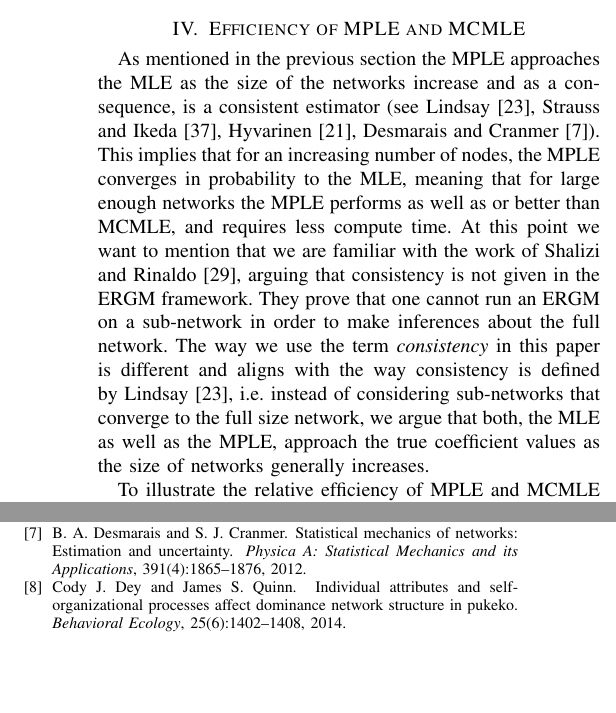
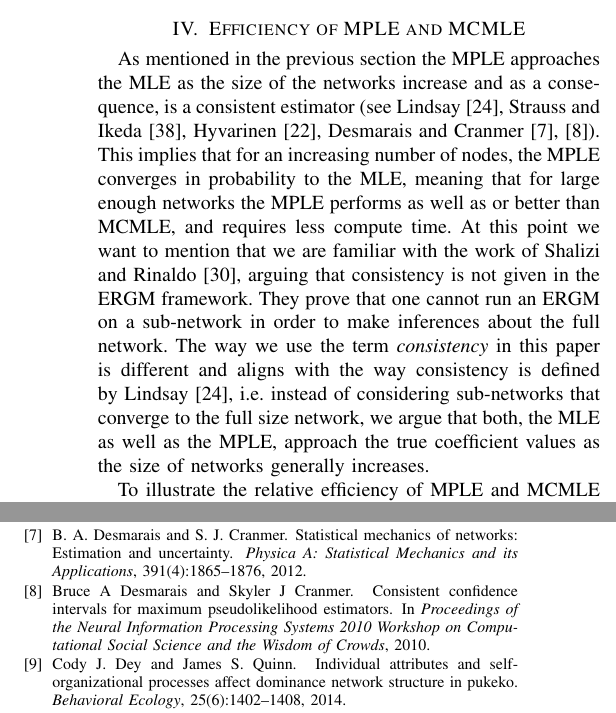
Before and after one commit to desmarais-lab/ERGM_MPLE_parBoot, a LaTeX paper (TeX/conference_paper.tex, which reads TeX/bib.bib): two parts of the columns of pages 3 and 8 of 9, joined at a grey line, cut so that both start at the same text, the shorter picture padded with empty space. Compiled offline with pdfLaTeX.

Commit message:
added a reference

```diff
--- a/TeX/bib.bib
+++ b/TeX/bib.bib
@@ -353,6 +353,13 @@ Year = {2013}
  author = {Jansen, Christoph and Schmid, Christian},
  year = {2014},
  title = {Eine statistische Analyse des Netzwerks des internationalen Waffenhandels von 1950-2012: Bericht im Rahmen des statistischen Consultingprojekts}
+}
+
+@inproceedings{desmarais2010consistent,
+  title={Consistent confidence intervals for maximum pseudolikelihood estimators},
+  author={Desmarais, Bruce A and Cranmer, Skyler J},
+  booktitle={Proceedings of the Neural Information Processing Systems 2010 Workshop on Computational Social Science and the Wisdom of Crowds},
+  year={2010}
 }
 
 @inproceedings{efron1982jackknife,
--- a/TeX/conference_paper.tex
+++ b/TeX/conference_paper.tex
@@ -506,7 +506,7 @@ The depicted algorithm provides a sequence of random networks $G_(0),\dots,G_(L)
 the first $B$ networks, where $N << B << L$, are discarded as the so called Burn-In.
 
 \section{Efficiency of MPLE and MCMLE}
-As mentioned in the previous section the MPLE approaches the MLE as the size of the networks increase and as a consequence, is a consistent estimator (see Lindsay \cite{Lindsay1988}, Strauss and Ikeda \cite{StraussIkeda1990}, Hyvarinen \cite{Hyvarinen2006}, Desmarais and Cranmer \cite{Desmarais.2012}). This implies that for an increasing number of nodes, the MPLE converges in probability to the MLE, meaning that for large enough networks the MPLE performs as well as or better than MCMLE, and requires less compute time. At this point we want to mention that we are familiar with the work of Shalizi and Rinaldo \cite{shalizi2013}, arguing that consistency is not given in the ERGM framework. They prove that one cannot run an ERGM on a sub-network in order to make inferences about the full network.  The way we use the term \textit{consistency} in this paper is different and aligns with the way consistency is defined by Lindsay \cite{Lindsay1988}, i.e. instead of considering sub-networks that converge to the full size network, we argue that both, the MLE as well as the MPLE, approach the true coefficient values as the size of networks generally increases.
+As mentioned in the previous section the MPLE approaches the MLE as the size of the networks increase and as a consequence, is a consistent estimator (see Lindsay \cite{Lindsay1988}, Strauss and Ikeda \cite{StraussIkeda1990}, Hyvarinen \cite{Hyvarinen2006}, Desmarais and Cranmer \cite{Desmarais.2012,desmarais2010consistent}). This implies that for an increasing number of nodes, the MPLE converges in probability to the MLE, meaning that for large enough networks the MPLE performs as well as or better than MCMLE, and requires less compute time. At this point we want to mention that we are familiar with the work of Shalizi and Rinaldo \cite{shalizi2013}, arguing that consistency is not given in the ERGM framework. They prove that one cannot run an ERGM on a sub-network in order to make inferences about the full network.  The way we use the term \textit{consistency} in this paper is different and aligns with the way consistency is defined by Lindsay \cite{Lindsay1988}, i.e. instead of considering sub-networks that converge to the full size network, we argue that both, the MLE as well as the MPLE, approach the true coefficient values as the size of networks generally increases.
 
 To illustrate the relative efficiency of MPLE and MCMLE we run a simulation study. Desmarais and Cranmer \cite{Desmarais.2012} show the MPLE outperforms the MCMLE if the number of simulated networks used to approximate the likelihood in MCMLE is not large enough. It is even more remarkable that the number of simulated networks needed for the MCMLE, in order to surpass the MPLE increases as the size of the network (i.e., the number of nodes in the network) increases. This means that, for very large networks, it becomes difficult to determine the number of simulated networks required for the MCMLE to outperform the MPLE. In other words, the larger the network, the more computationally intensive it becomes to use MCMLE in a way that out-performs MPLE.\\
 \indent To demonstrate this disadvantage of the MCMLE we conduct a simulation study using Goodreau's \cite{HunterDavidR..2008} Faux Mesa High School data, which represents a simulation of an in-school friendship network among 203 students as well as the Faux Magnolia High School data, representing an in-school friendship network among 1451 students. The data for both networks originates from Resnick et al. \cite{Resnicketal1997}.\\
```
Also changed, not shown: TeX/conference_paper.bbl, TeX/conference_paper.pdf, 4 other files.
